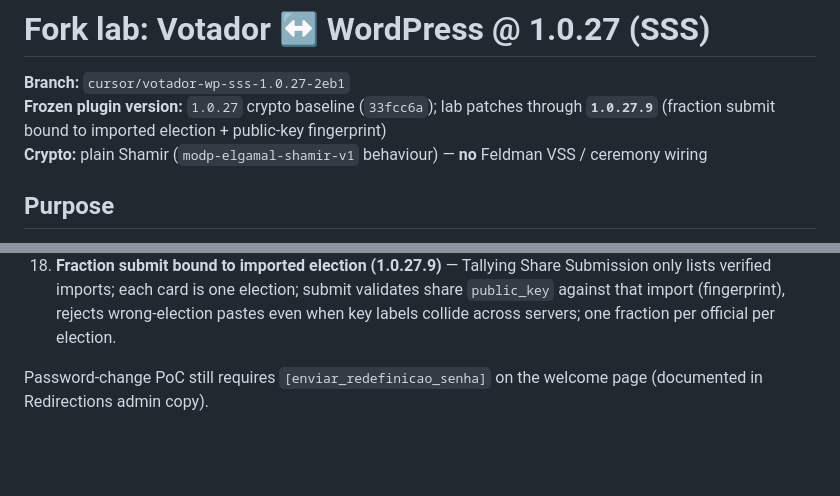
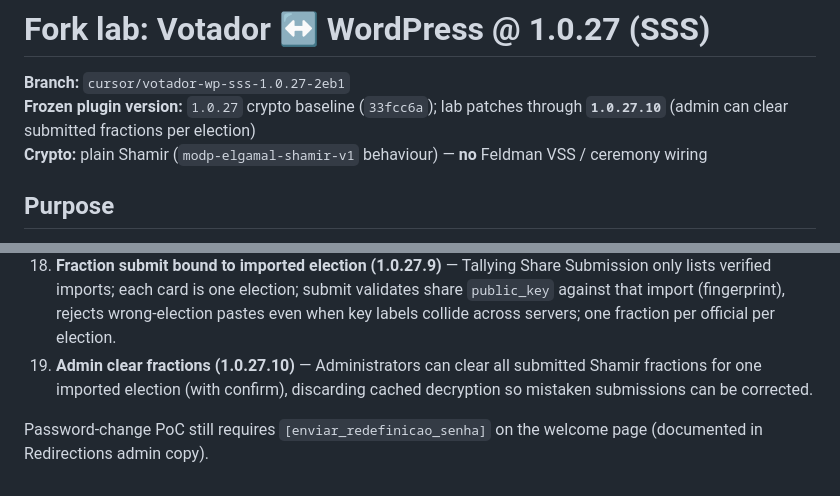
Before and after one commit to mleocunha/mleocunha, a Markdown page: relatasoft-secure-election-suite/docs/FORK-VOTADOR-SSS-1.0.27.md, 2 parts joined by grey strips. Rendered like a GitHub page; blank space fills up the shorter version.

Commit message:
Document admin clear-fractions lab finding (1.0.27.10).
Co-authored-by: Mauro Leonardo Cunha <mleocunha@users.noreply.github.com>

```diff
--- a/relatasoft-secure-election-suite/docs/FORK-VOTADOR-SSS-1.0.27.md
+++ b/relatasoft-secure-election-suite/docs/FORK-VOTADOR-SSS-1.0.27.md
@@ -1,7 +1,7 @@
 # Fork lab: Votador ↔ WordPress @ 1.0.27 (SSS)
 
 **Branch:** `cursor/votador-wp-sss-1.0.27-2eb1`
-**Frozen plugin version:** `1.0.27` crypto baseline (`33fcc6a`); lab patches through **`1.0.27.9`** (fraction submit bound to imported election + public-key fingerprint)
+**Frozen plugin version:** `1.0.27` crypto baseline (`33fcc6a`); lab patches through **`1.0.27.10`** (admin can clear submitted fractions per election)
 **Crypto:** plain Shamir (`modp-elgamal-shamir-v1` behaviour) — **no** Feldman VSS / ceremony wiring
 
 ## Purpose
@@ -44,5 +44,6 @@ Cherry-pick candidates for the evolved line (no crypto):
 16. **Tally UI election identity (1.0.27.7)** — denormalize `election_title` / `round_title` / `ballot_count` on import; show them on Import, Share Submission, and Certification so multiple concurrent elections are distinguishable.
 17. **Shamir fractions ↔ elections (1.0.27.8)** — export/import UIs show which elections each key is linked to; share JSON packages include `key_label` + `linked_elections` (crypto `share` unchanged); Voting Public Keys / Export list key identity; pt_BR Shamir UI uses “fração/frações” instead of “parte(s)”.
 18. **Fraction submit bound to imported election (1.0.27.9)** — Tallying Share Submission only lists verified imports; each card is one election; submit validates share `public_key` against that import (fingerprint), rejects wrong-election pastes even when key labels collide across servers; one fraction per official per election.
+19. **Admin clear fractions (1.0.27.10)** — Administrators can clear all submitted Shamir fractions for one imported election (with confirm), discarding cached decryption so mistaken submissions can be corrected.
 
 Password-change PoC still requires `[enviar_redefinicao_senha]` on the welcome page (documented in Redirections admin copy).
```
